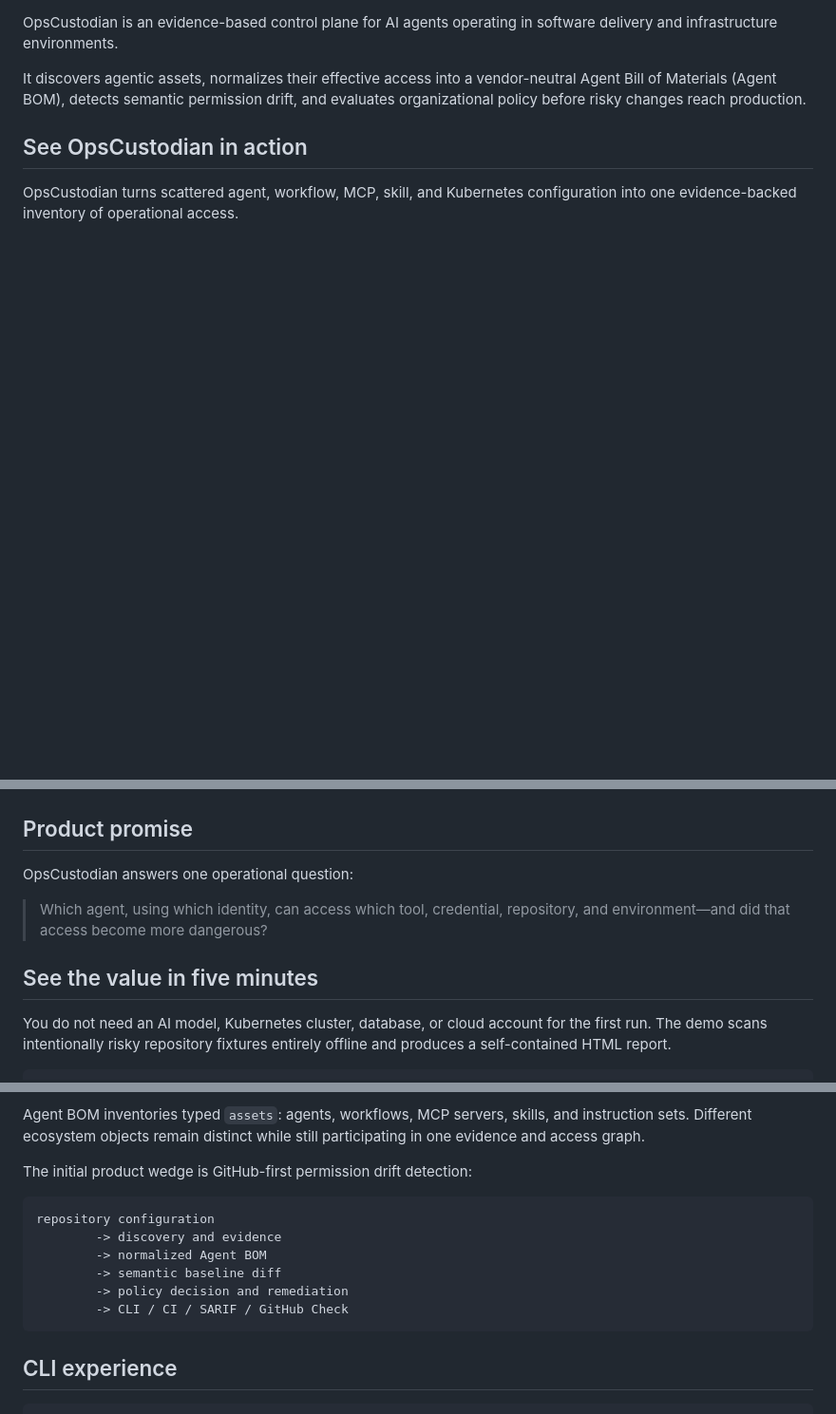
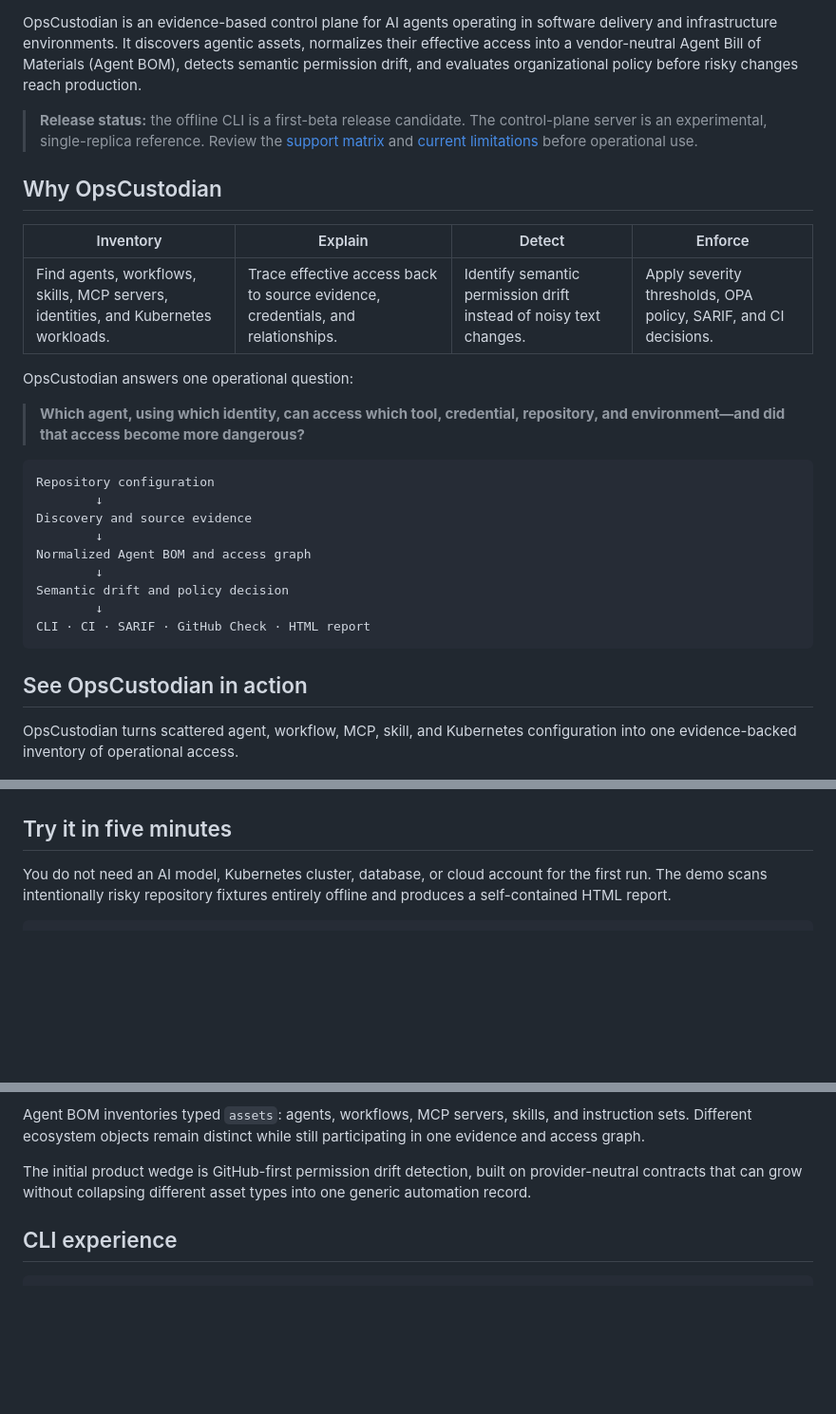
Before and after one commit to OpsNeuron/OpsCustodian, a Markdown page: README.md, 3 parts joined by grey strips. Shown at 95% size. Drawn GitHub-style; blank space fills up the shorter version.

Commit message:
docs: refresh README branding

````diff
--- a/README.md
+++ b/README.md
@@ -6,11 +26,37 @@
 
 OpsCustodian is an evidence-based control plane for AI agents operating in
-software delivery and infrastructure environments.
+software delivery and infrastructure environments. It discovers agentic
+assets, normalizes their effective access into a vendor-neutral Agent Bill of
+Materials (Agent BOM), detects semantic permission drift, and evaluates
+organizational policy before risky changes reach production.
 
-It discovers agentic assets, normalizes their effective access into a
-vendor-neutral Agent Bill of Materials (Agent BOM), detects semantic permission
-drift, and evaluates organizational policy before risky changes reach
-production.
+> **Release status:** the offline CLI is a first-beta release candidate. The
+> control-plane server is an experimental, single-replica reference. Review the
+> [support matrix](docs/BETA_SUPPORT_MATRIX.md) and
+> [current limitations](docs/LIMITATIONS.md) before operational use.
+
+## Why OpsCustodian
+
+| Inventory | Explain | Detect | Enforce |
+| --- | --- | --- | --- |
+| Find agents, workflows, skills, MCP servers, identities, and Kubernetes workloads. | Trace effective access back to source evidence, credentials, and relationships. | Identify semantic permission drift instead of noisy text changes. | Apply severity thresholds, OPA policy, SARIF, and CI decisions. |
+
+OpsCustodian answers one operational question:
+
+> **Which agent, using which identity, can access which tool, credential,
+> repository, and environment—and did that access become more dangerous?**
+
+```text
+Repository configuration
+        ↓
+Discovery and source evidence
+        ↓
+Normalized Agent BOM and access graph
+        ↓
+Semantic drift and policy decision
+        ↓
+CLI · CI · SARIF · GitHub Check · HTML report
+```
 
 ## See OpsCustodian in action
 
@@ -26,14 +72,7 @@ which resources it can reach, and where that access came from.
 
 ![OpsCustodian agent capabilities](docs/images/opscustodian-agent-capabilities.png)
 
-## Product promise
-
-OpsCustodian answers one operational question:
-
-> Which agent, using which identity, can access which tool, credential,
-> repository, and environment—and did that access become more dangerous?
-
-## See the value in five minutes
+## Try it in five minutes
 
 You do not need an AI model, Kubernetes cluster, database, or cloud account for
 the first run. The demo scans intentionally risky repository fixtures entirely
@@ -85,16 +124,9 @@ Agent BOM inventories typed `assets`: agents, workflows, MCP servers, skills,
 and instruction sets. Different ecosystem objects remain distinct while still
 participating in one evidence and access graph.
 
-The initial product wedge is GitHub-first permission drift detection:
-
-```text
-repository configuration
-        -> discovery and evidence
-        -> normalized Agent BOM
-        -> semantic baseline diff
-        -> policy decision and remediation
-        -> CLI / CI / SARIF / GitHub Check
-```
+The initial product wedge is GitHub-first permission drift detection, built on
+provider-neutral contracts that can grow without collapsing different asset
+types into one generic automation record.
 
 ## CLI experience
 
````
Also changed, not shown: other parts of README.md (+52 -38 lines), docs/images/opscustodian-logo.png (added).
